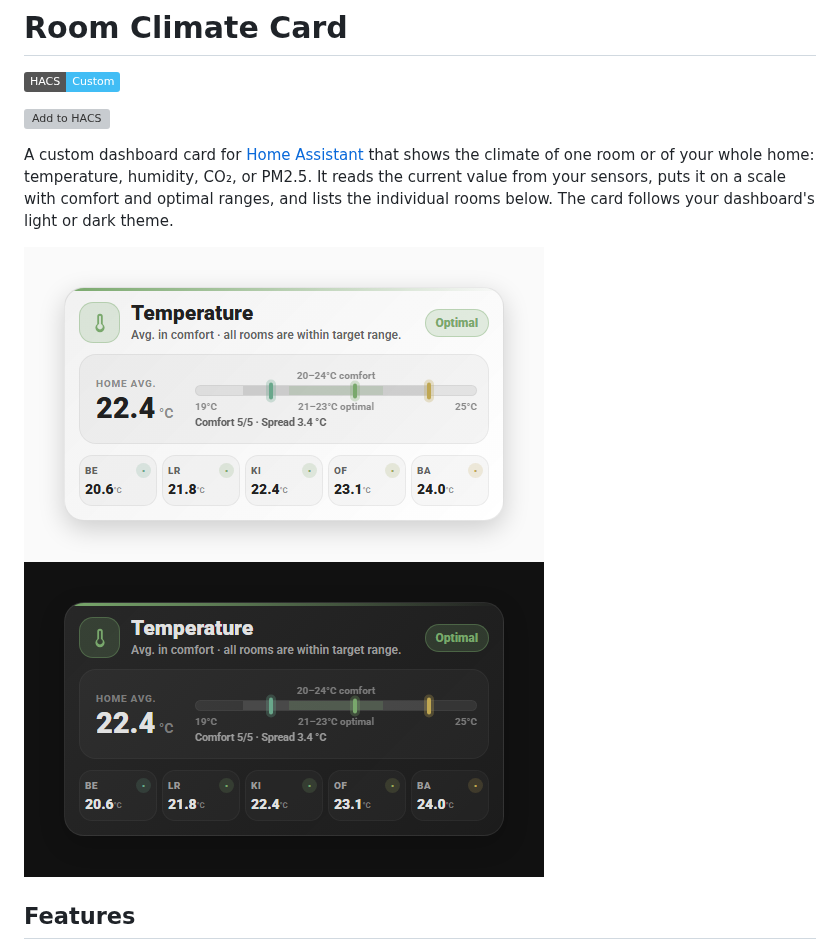
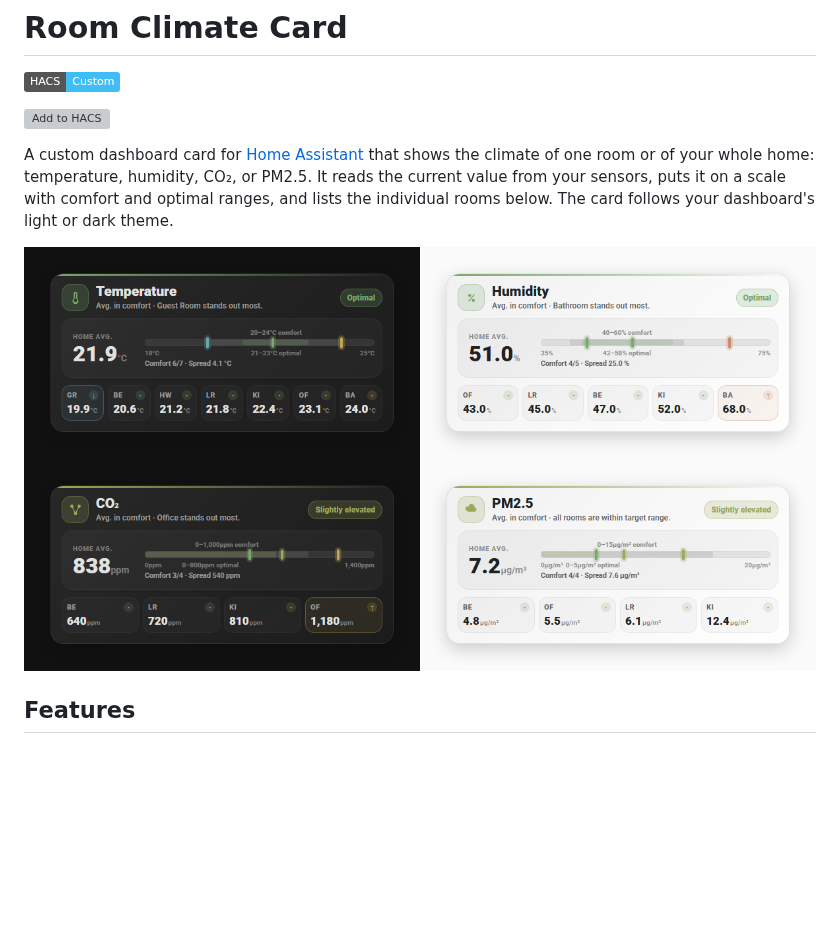
Before and after one commit to hyperfelixations/room-climate-card, a Markdown page: README.md, the part around the change. Rendered like a GitHub page; pictures changed too: room-climate-card-four-modes.png (added); badges without logos; blank space fills up the shorter version; grey boxes are pictures that could not be loaded.

Commit message:
Update README screenshot to four modes picture

```diff
--- a/README.md
+++ b/README.md
@@ -10,8 +10,7 @@ humidity, CO₂, or PM2.5. It reads the current value from your sensors, puts it
 on a scale with comfort and optimal ranges, and lists the individual rooms
 below. The card follows your dashboard's light or dark theme.
 
-![Room Climate Card showing a temperature average with a comfort scale and five room chips](screenshot.png)
-![Room Climate Card in dark mode](screenshot-dark.png)
+![Room Climate Card with four modes and in dark and light mode](room-climate-card-four-modes.png)
 
 ## Features
 
```
